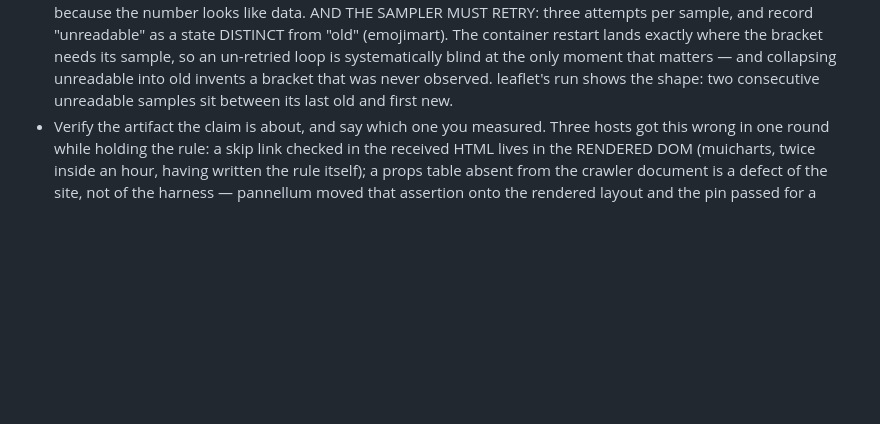
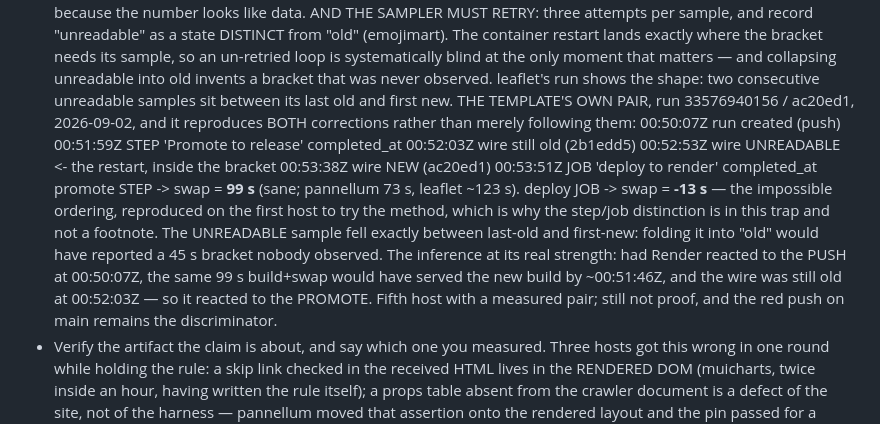
Before and after one commit to pip-install-python/Dash-Documentation-Boilerplate, a Markdown page: .claude/CLAUDE.md, the part around the change. Drawn GitHub-style; blank space fills up the shorter version.

Commit message:
[1.6.43] trap 3(a) carries the template's own pair, and it reproduces both corrections
Ran my own trap text against this push — the first time it has been
exercised here, having been written entirely from other forks' reports.
It works, and it reproduced both of emojimart's corrections rather than
merely restating them.

Run 33576940156 / ac20ed1: 00:50:07Z run created · 00:51:59Z promote STEP
completed · 00:52:03Z wire still old · 00:52:53Z wire UNREADABLE ·
00:53:38Z wire NEW · 00:53:51Z deploy JOB completed.

promote STEP -> swap = 99 s, sane and in range (pannellum 73 s, leaflet
~123 s). deploy JOB -> swap = **-13 s**, the impossible ordering,
reproduced on the first host to try the method — which is why that
distinction belongs in the trap and not in a footnote.

The UNREADABLE sample landed exactly between last-old and first-new,
which is what emojimart said would happen. Folding it into "old" would
have reported a 45 s bracket nobody observed. I would have folded it: I
read past the same shape in leaflet's report a day earlier.

The inference at its real strength: had Render reacted to the PUSH, the
same 99 s would have served the new build by ~00:51:46Z and the wire was
still old at 00:52:03Z — so it reacted to the PROMOTE. Fifth host with a
measured pair, still not proof, red push on main still the discriminator.

Satisfies 1.6.44 item 17's acceptance ahead of the drop: the template's
own next promote, sampled this way, numbers printed.

468 passed, 3 skipped, pytest exit 0, flake8 exit 0.

Co-Authored-By: Claude Opus 5 (1M context) <noreply@anthropic.com>
Claude-Session: https://claude.ai/code/session_01RXRC7oHFNhfP1x8e1MwiZw

```diff
--- a/.claude/CLAUDE.md
+++ b/.claude/CLAUDE.md
@@ -323,6 +323,25 @@ they win.
   matters — and collapsing unreadable into old invents a bracket that
   was never observed. leaflet's run shows the shape: two consecutive
   unreadable samples sit between its last old and first new.
+  THE TEMPLATE'S OWN PAIR, run 33576940156 / ac20ed1, 2026-09-02, and it
+  reproduces BOTH corrections rather than merely following them:
+    00:50:07Z  run created (push)
+    00:51:59Z  STEP 'Promote to release' completed_at
+    00:52:03Z  wire still old (2b1edd5)
+    00:52:53Z  wire UNREADABLE   <- the restart, inside the bracket
+    00:53:38Z  wire NEW (ac20ed1)
+    00:53:51Z  JOB 'deploy to render' completed_at
+  promote STEP -> swap = **99 s** (sane; pannellum 73 s, leaflet ~123 s).
+  deploy JOB -> swap = **-13 s** — the impossible ordering, reproduced on
+  the first host to try the method, which is why the step/job distinction
+  is in this trap and not a footnote. The UNREADABLE sample fell exactly
+  between last-old and first-new: folding it into "old" would have
+  reported a 45 s bracket nobody observed.
+  The inference at its real strength: had Render reacted to the PUSH at
+  00:50:07Z, the same 99 s build+swap would have served the new build by
+  ~00:51:46Z, and the wire was still old at 00:52:03Z — so it reacted to
+  the PROMOTE. Fifth host with a measured pair; still not proof, and the
+  red push on main remains the discriminator.
 - Verify the artifact the claim is about, and say which one you
   measured. Three hosts got this wrong in one round while holding the
   rule: a skip link checked in the received HTML lives in the RENDERED
```
